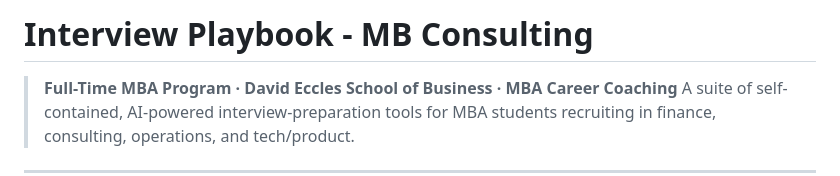
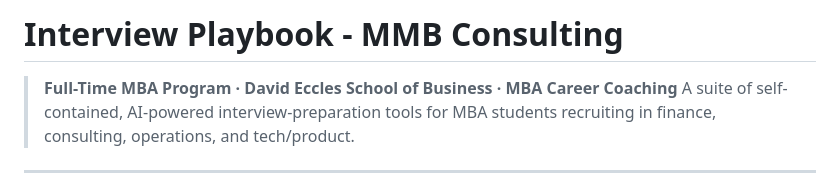
Before and after one commit to coryjburk/mbb-playbook_vc, a Markdown page: README.md, the part around the change. Rendered like a GitHub page.

Commit message:
Update company name from MB to MMB Consulting

```diff
--- a/README.md
+++ b/README.md
@@ -1,4 +1,4 @@
-# Interview Playbook - MB Consulting
+# Interview Playbook - MMB Consulting
 
 > **Full-Time MBA Program · David Eccles School of Business · MBA Career Coaching**
 > A suite of self-contained, AI-powered interview-preparation tools for MBA students recruiting in finance, consulting, operations, and tech/product.
```
